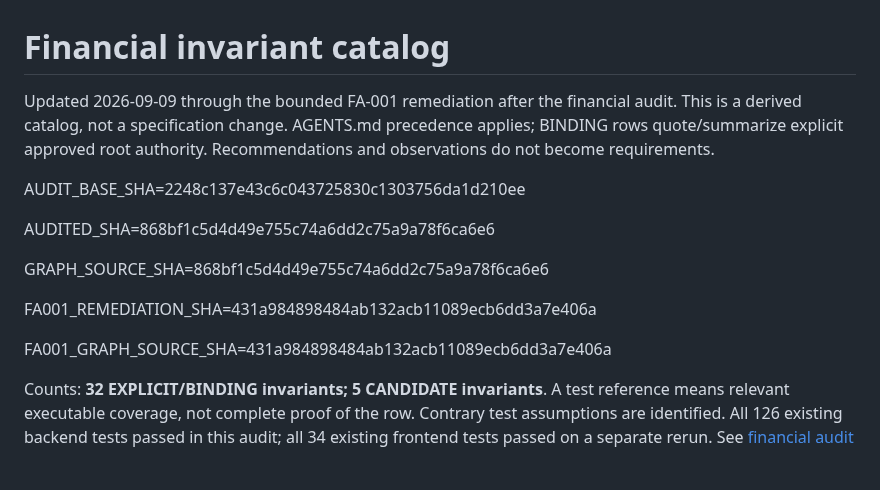
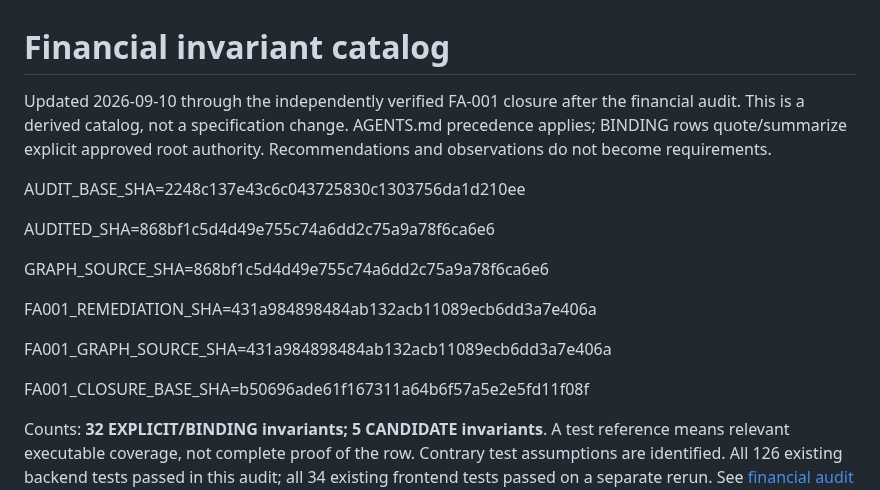
Before and after one commit to malik-halimeh/Tawzeevo, a Markdown page: docs/contracts/financial-invariants.md, the part around one of its changes. Rendered like a GitHub page; blank space fills up the shorter version.

```diff
--- a/docs/contracts/financial-invariants.md
+++ b/docs/contracts/financial-invariants.md
@@ -1,6 +1,6 @@
 # Financial invariant catalog
 
-Updated 2026-09-09 through the bounded FA-001 remediation after the financial audit. This is a
+Updated 2026-09-10 through the independently verified FA-001 closure after the financial audit. This is a
 derived catalog, not a
 specification change. AGENTS.md precedence applies; BINDING rows quote/summarize explicit approved
 root authority. Recommendations and observations do not become requirements.
@@ -14,6 +14,8 @@ GRAPH_SOURCE_SHA=868bf1c5d4d49e755c74a6dd2c75a9a78f6ca6e6
 FA001_REMEDIATION_SHA=431a984898484ab132acb11089ecb6dd3a7e406a
 
 FA001_GRAPH_SOURCE_SHA=431a984898484ab132acb11089ecb6dd3a7e406a
+
+FA001_CLOSURE_BASE_SHA=b50696ade61f167311a64b6f57a5e2e5fd11f08f
 
 Counts: **32 EXPLICIT/BINDING invariants; 5 CANDIDATE invariants**. A test reference means relevant
 executable coverage, not complete proof of the row. Contrary test assumptions are identified.
```
Also changed, not shown: other parts of docs/contracts/financial-invariants.md (+1 -1 lines), 03_IMPLEMENTATION_STATUS.md (+3 -2 lines), docs/audits/AUDIT_REGISTER.md (+17 -0 lines).
